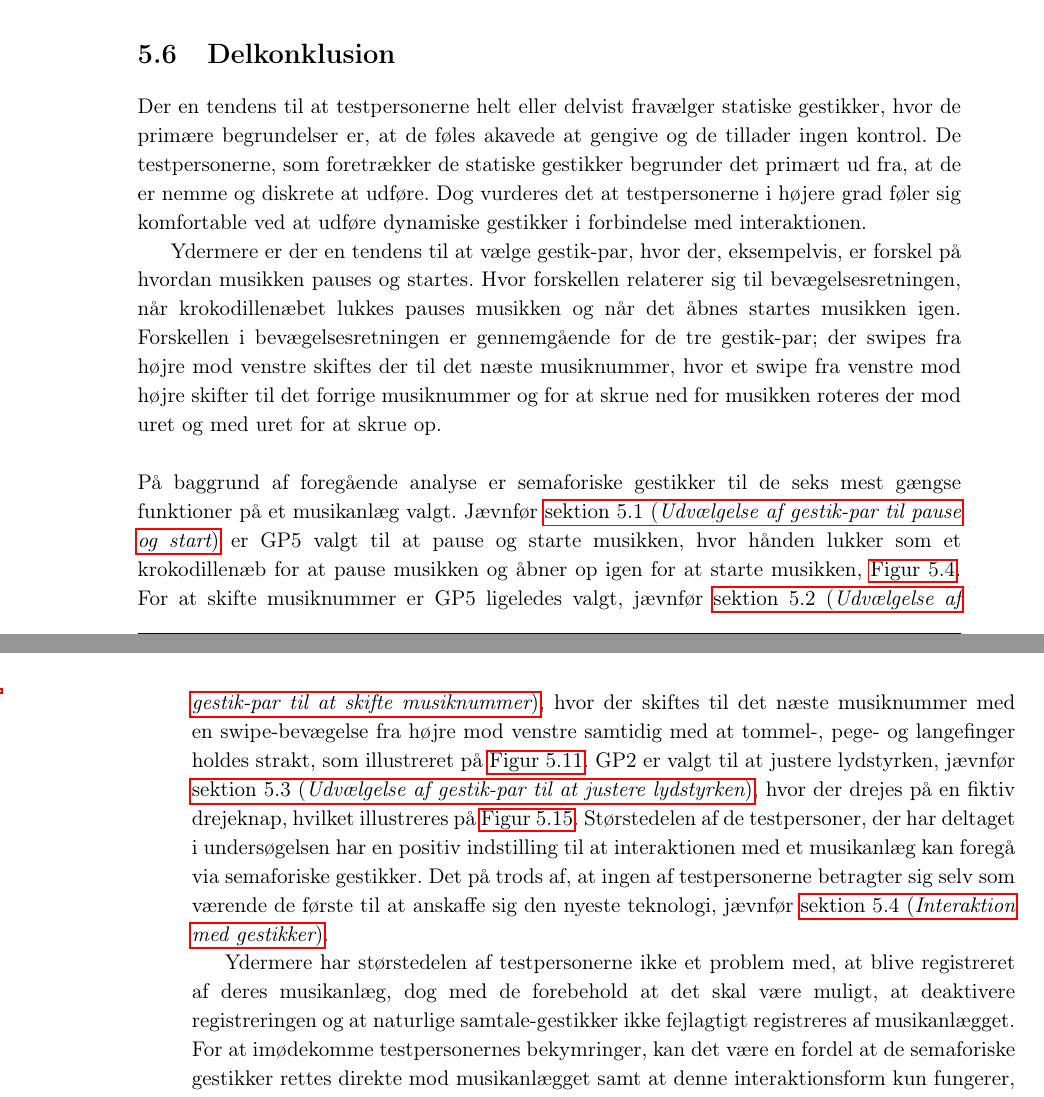
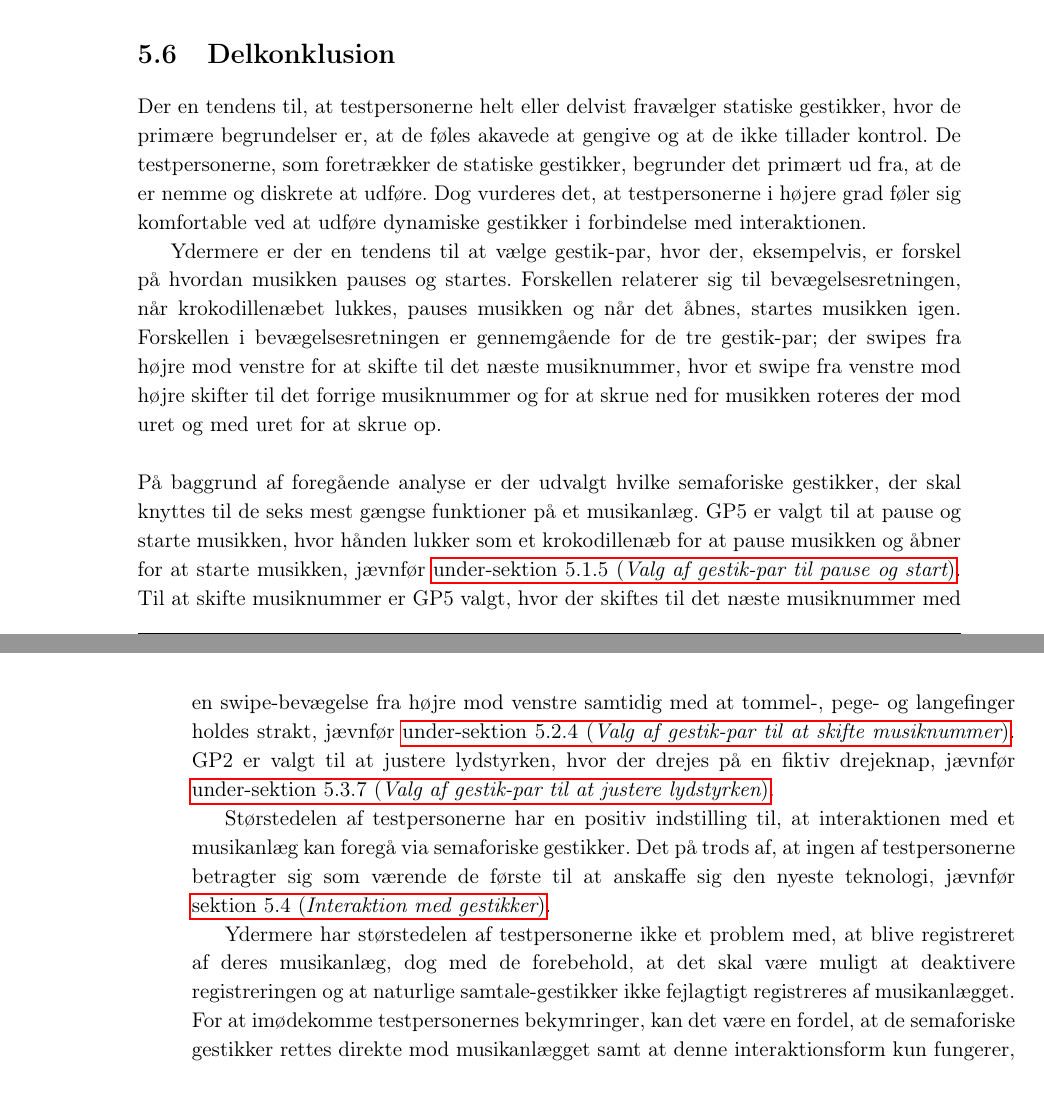
Before and after one commit to SaraNielsen0711/P6-LaTex, a LaTeX thesis (Master.tex, which reads Content/ValgAfGestikker/Delkonklusion.tex): two parts of pages 70 and 71 of 169, joined at a grey line, cut so that both start at the same text. Compiled offline with pdfLaTeX.

Commit message:
Rettet delkonklusion - færdig med del 2

```diff
--- a/Content/ValgAfGestikker/Delkonklusion.tex
+++ b/Content/ValgAfGestikker/Delkonklusion.tex
@@ -1,11 +1,13 @@
 \section{Delkonklusion}
 \label{ValgAfGestikkerDelkonklusion}
 %
-Der en tendens til at testpersonerne helt eller delvist fravælger statiske gestikker, hvor de primære begrundelser er, at de føles akavede at gengive og de tillader ingen kontrol. De testpersonerne, som foretrækker de statiske gestikker begrunder det primært ud fra, at de er nemme og diskrete at udføre. Dog vurderes det at testpersonerne i højere grad føler sig komfortable ved at udføre dynamiske gestikker i forbindelse med interaktionen.
+Der en tendens til, at testpersonerne helt eller delvist fravælger statiske gestikker, hvor de primære begrundelser er, at de føles akavede at gengive og at de ikke tillader kontrol. De testpersonerne, som foretrækker de statiske gestikker, begrunder det primært ud fra, at de er nemme og diskrete at udføre. Dog vurderes det, at testpersonerne i højere grad føler sig komfortable ved at udføre dynamiske gestikker i forbindelse med interaktionen.
 
-Ydermere er der en tendens til at vælge gestik-par, hvor der, eksempelvis, er forskel på hvordan musikken pauses og startes. Hvor forskellen relaterer sig til bevægelsesretningen, når krokodillenæbet lukkes pauses musikken og når det åbnes startes musikken igen. Forskellen i bevægelsesretningen er gennemgående for de tre gestik-par; der swipes fra højre mod venstre skiftes der til det næste musiknummer, hvor et swipe fra venstre mod højre skifter til det forrige musiknummer og for at skrue ned for musikken roteres der mod uret og med uret for at skrue op.\blankline
+Ydermere er der en tendens til at vælge gestik-par, hvor der, eksempelvis, er forskel på hvordan musikken pauses og startes. Forskellen relaterer sig til bevægelsesretningen, når krokodillenæbet lukkes, pauses musikken og når det åbnes, startes musikken igen. Forskellen i bevægelsesretningen er gennemgående for de tre gestik-par; der swipes fra højre mod venstre for at skifte til det næste musiknummer, hvor et swipe fra venstre mod højre skifter til det forrige musiknummer og for at skrue ned for musikken roteres der mod uret og med uret for at skrue op.\blankline
 %
-På baggrund af foregående analyse er semaforiske gestikker til de seks mest gængse funktioner på et musikanlæg valgt. Jævnfør \fullref{TestresultaterPauseStart} er GP5 valgt til at pause og starte musikken, hvor hånden lukker som et krokodillenæb for at pause musikken og åbner op igen for at starte musikken, \autoref{fig:GestikPar5Pause}. For at skifte musiknummer er GP5 ligeledes valgt, jævnfør \fullref{TestresultaterSkiftMusiknummer}, hvor der skiftes til det næste musiknummer med en swipe-bevægelse fra højre mod venstre samtidig med at tommel-, pege- og langefinger holdes strakt, som illustreret på \autoref{fig:GestikPar5Skift}. GP2 er valgt til at justere lydstyrken, jævnfør \fullref{TestresultaterVolumen}, hvor der drejes på en fiktiv drejeknap, hvilket illustreres på \autoref{fig:GestikPar2Volumen}. Størstedelen af de testpersoner, der har deltaget i undersøgelsen har en positiv indstilling til at interaktionen med et musikanlæg kan foregå via semaforiske gestikker. Det på trods af, at ingen af testpersonerne betragter sig selv som værende de første til at anskaffe sig den nyeste teknologi, jævnfør \fullref{TestresultaterInteraktioner}.
+På baggrund af foregående analyse er der udvalgt hvilke semaforiske gestikker, der skal knyttes til de seks mest gængse funktioner på et musikanlæg. GP5 er valgt til at pause og starte musikken, hvor hånden lukker som et krokodillenæb for at pause musikken og åbner for at starte musikken, jævnfør \fullref{TestresultaterValgAfGestikkerValgPauseStart}. Til at skifte musiknummer er GP5 valgt, hvor der skiftes til det næste musiknummer med en swipe-bevægelse fra højre mod venstre samtidig med at tommel-, pege- og langefinger holdes strakt, jævnfør \fullref{TestresultaterValgAfGestikkerValgSkift}. GP2 er valgt til at justere lydstyrken, hvor der drejes på en fiktiv drejeknap, jævnfør \fullref{TestresultaterValgAfGestikkerValgVolumen}.
 
-Ydermere har størstedelen af testpersonerne ikke et problem med, at blive registreret af deres musikanlæg, dog med de forebehold at det skal være muligt, at deaktivere registreringen og at naturlige samtale-gestikker ikke fejlagtigt registreres af musikanlægget. For at imødekomme testpersonernes bekymringer, kan det være en fordel at de semaforiske gestikker rettes direkte mod musikanlægget samt at denne interaktionsform kun fungerer, såfremt musikanlægget allerede er tændt. \blankline
+Størstedelen af testpersonerne har en positiv indstilling til, at interaktionen med et musikanlæg kan foregå via semaforiske gestikker. Det på trods af, at ingen af testpersonerne betragter sig som værende de første til at anskaffe sig den nyeste teknologi, jævnfør \fullref{TestresultaterInteraktioner}.
+
+Ydermere har størstedelen af testpersonerne ikke et problem med, at blive registreret af deres musikanlæg, dog med de forebehold, at det skal være muligt at deaktivere registreringen og at naturlige samtale-gestikker ikke fejlagtigt registreres af musikanlægget. For at imødekomme testpersonernes bekymringer, kan det være en fordel, at de semaforiske gestikker rettes direkte mod musikanlægget samt at denne interaktionsform kun fungerer, såfremt musikanlægget allerede er tændt. \blankline
 %
```
Also changed, not shown: Content/ValgAfGestikker/Delkonklusion.tex (2 more changed lines).
